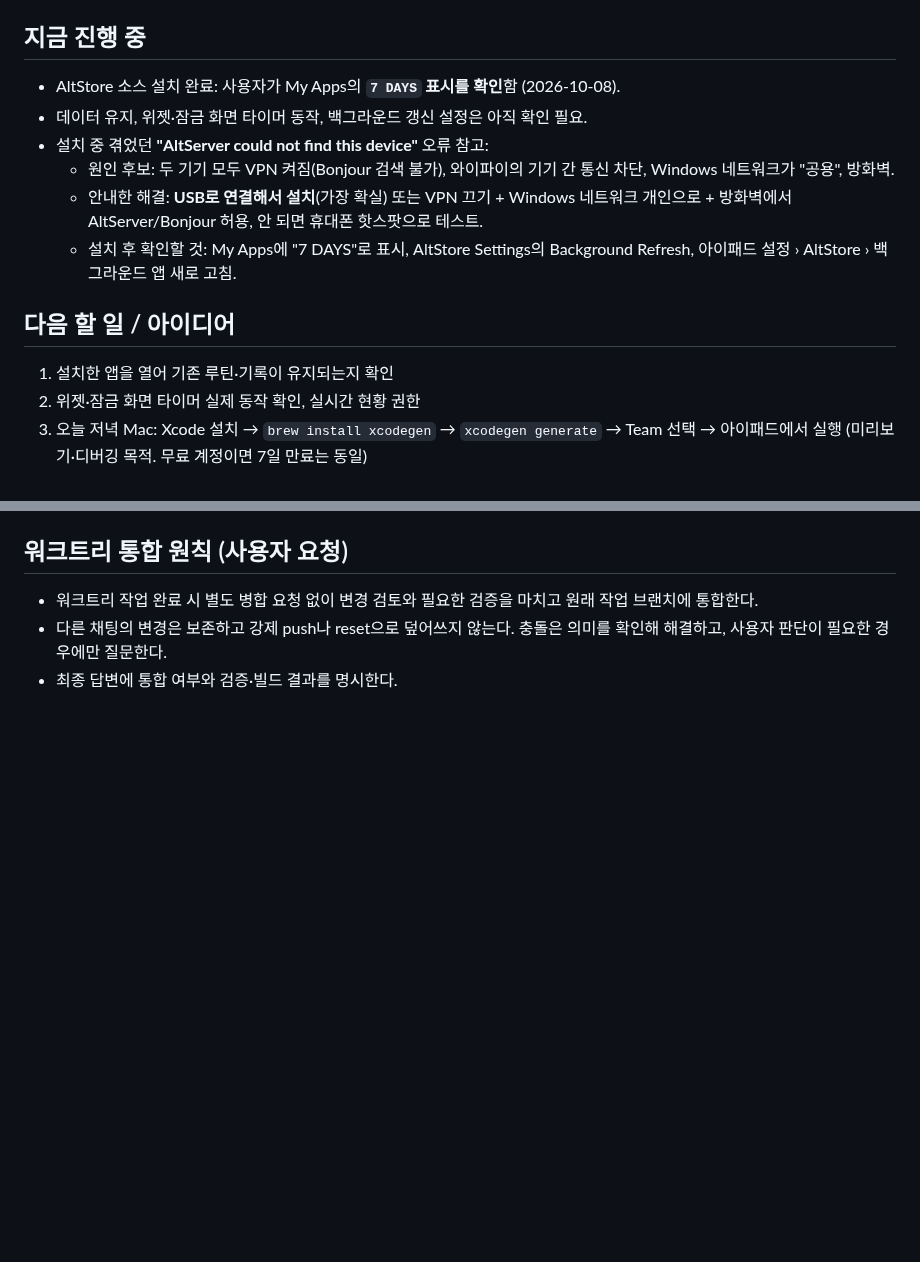
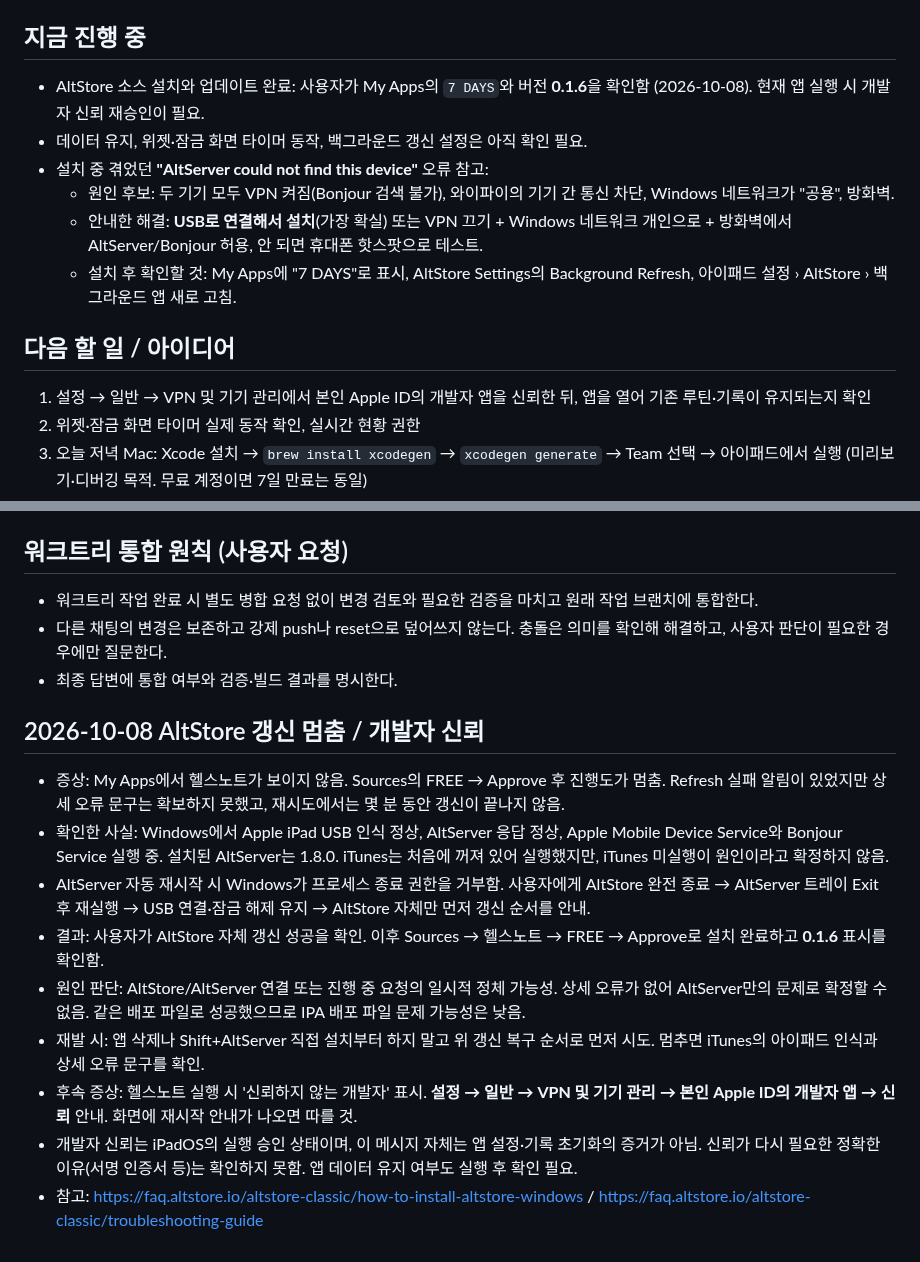
Before and after one commit to iasanullweb-maker/GymNote, a Markdown page: HANDOFF.md, 2 parts joined by grey strips. Rendered like a GitHub page; blank space fills up the shorter version.

Commit message:
Document AltStore refresh recovery and developer trust prompt [skip ci]

```diff
--- a/HANDOFF.md
+++ b/HANDOFF.md
@@ -48,7 +48,7 @@
 - GitHub GraphQL은 이 환경에서 막힘 → `gh api` REST 사용.
 
 ## 지금 진행 중
-- AltStore 소스 설치 완료: 사용자가 My Apps의 **`7 DAYS` 표시를 확인**함 (2026-10-08).
+- AltStore 소스 설치와 업데이트 완료: 사용자가 My Apps의 `7 DAYS`와 버전 **0.1.6**을 확인함 (2026-10-08). 현재 앱 실행 시 개발자 신뢰 재승인이 필요.
 - 데이터 유지, 위젯·잠금 화면 타이머 동작, 백그라운드 갱신 설정은 아직 확인 필요.
 - 설치 중 겪었던 **"AltServer could not find this device"** 오류 참고:
   - 원인 후보: 두 기기 모두 VPN 켜짐(Bonjour 검색 불가), 와이파이의 기기 간 통신 차단, Windows 네트워크가 "공용", 방화벽.
@@ -56,7 +56,7 @@
   - 설치 후 확인할 것: My Apps에 "7 DAYS"로 표시, AltStore Settings의 Background Refresh, 아이패드 설정 › AltStore › 백그라운드 앱 새로 고침.
 
 ## 다음 할 일 / 아이디어
-1. 설치한 앱을 열어 기존 루틴·기록이 유지되는지 확인
+1. 설정 → 일반 → VPN 및 기기 관리에서 본인 Apple ID의 개발자 앱을 신뢰한 뒤, 앱을 열어 기존 루틴·기록이 유지되는지 확인
 2. 위젯·잠금 화면 타이머 실제 동작 확인, 실시간 현황 권한
 3. 오늘 저녁 Mac: Xcode 설치 → `brew install xcodegen` → `xcodegen generate` → Team 선택 → 아이패드에서 실행 (미리보기·디버깅 목적. 무료 계정이면 7일 만료는 동일)
 4. App Store 배포는 보호자 명의 Apple Developer Program(연 $99) 필요. 아이콘·스크린샷·개인정보 처리방침·설명문 준비. 기능을 더 다듬은 뒤 고려.
@@ -80,3 +80,14 @@
 - 워크트리 작업 완료 시 별도 병합 요청 없이 변경 검토와 필요한 검증을 마치고 원래 작업 브랜치에 통합한다.
 - 다른 채팅의 변경은 보존하고 강제 push나 reset으로 덮어쓰지 않는다. 충돌은 의미를 확인해 해결하고, 사용자 판단이 필요한 경우에만 질문한다.
 - 최종 답변에 통합 여부와 검증·빌드 결과를 명시한다.
+
+## 2026-10-08 AltStore 갱신 멈춤 / 개발자 신뢰
+- 증상: My Apps에서 헬스노트가 보이지 않음. Sources의 FREE → Approve 후 진행도가 멈춤. Refresh 실패 알림이 있었지만 상세 오류 문구는 확보하지 못했고, 재시도에서는 몇 분 동안 갱신이 끝나지 않음.
+- 확인한 사실: Windows에서 Apple iPad USB 인식 정상, AltServer 응답 정상, Apple Mobile Device Service와 Bonjour Service 실행 중. 설치된 AltServer는 1.8.0. iTunes는 처음에 꺼져 있어 실행했지만, iTunes 미실행이 원인이라고 확정하지 않음.
+- AltServer 자동 재시작 시 Windows가 프로세스 종료 권한을 거부함. 사용자에게 AltStore 완전 종료 → AltServer 트레이 Exit 후 재실행 → USB 연결·잠금 해제 유지 → AltStore 자체만 먼저 갱신 순서를 안내.
+- 결과: 사용자가 AltStore 자체 갱신 성공을 확인. 이후 Sources → 헬스노트 → FREE → Approve로 설치 완료하고 **0.1.6** 표시를 확인함.
+- 원인 판단: AltStore/AltServer 연결 또는 진행 중 요청의 일시적 정체 가능성. 상세 오류가 없어 AltServer만의 문제로 확정할 수 없음. 같은 배포 파일로 성공했으므로 IPA 배포 파일 문제 가능성은 낮음.
+- 재발 시: 앱 삭제나 Shift+AltServer 직접 설치부터 하지 말고 위 갱신 복구 순서로 먼저 시도. 멈추면 iTunes의 아이패드 인식과 상세 오류 문구를 확인.
+- 후속 증상: 헬스노트 실행 시 '신뢰하지 않는 개발자' 표시. **설정 → 일반 → VPN 및 기기 관리 → 본인 Apple ID의 개발자 앱 → 신뢰** 안내. 화면에 재시작 안내가 나오면 따를 것.
+- 개발자 신뢰는 iPadOS의 실행 승인 상태이며, 이 메시지 자체는 앱 설정·기록 초기화의 증거가 아님. 신뢰가 다시 필요한 정확한 이유(서명 인증서 등)는 확인하지 못함. 앱 데이터 유지 여부도 실행 후 확인 필요.
+- 참고: https://faq.altstore.io/altstore-classic/how-to-install-altstore-windows / https://faq.altstore.io/altstore-classic/troubleshooting-guide
```
